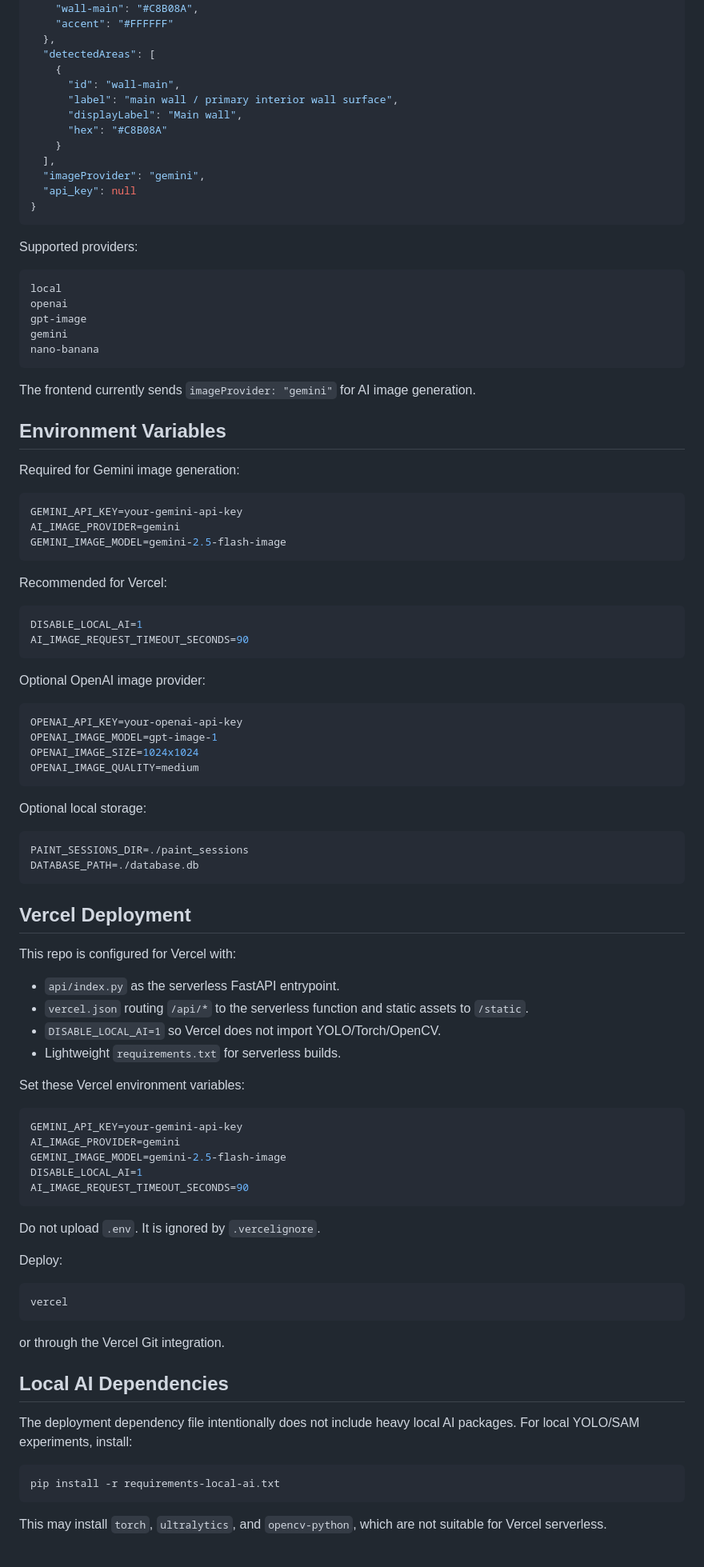
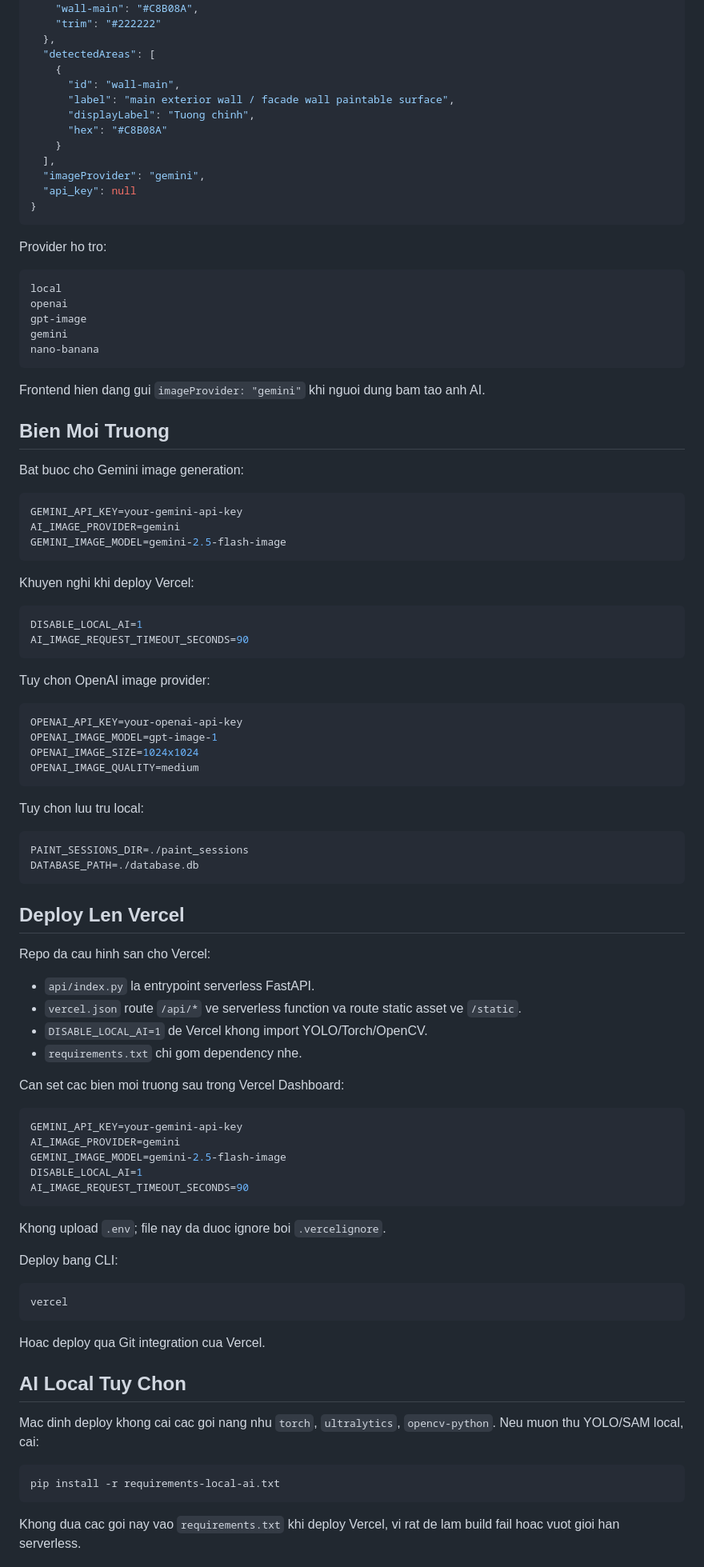
Before and after one commit to vncrisis2k3/PaintAI, a Markdown page: README.md, the part around one of its changes. Shown at 80% size. Drawn GitHub-style.

````diff
--- a/README.md
+++ b/README.md
@@ -137,12 +150,12 @@ GET /api/proxy-image?url=...
   "paintAreas": {
     "wall-main": "#C8B08A",
-    "accent": "#FFFFFF"
+    "trim": "#222222"
   },
   "detectedAreas": [
     {
       "id": "wall-main",
-      "label": "main wall / primary interior wall surface",
-      "displayLabel": "Main wall",
+      "label": "main exterior wall / facade wall paintable surface",
+      "displayLabel": "Tuong chinh",
       "hex": "#C8B08A"
     }
   ],
@@ -151,7 +164,7 @@ GET /api/proxy-image?url=...
 }
 ```
 
-Supported providers:
+Provider ho tro:
 
 ```text
 local
@@ -161,11 +174,11 @@ gemini
 nano-banana
 ```
 
-The frontend currently sends `imageProvider: "gemini"` for AI image generation.
+Frontend hien dang gui `imageProvider: "gemini"` khi nguoi dung bam tao anh AI.
 
-## Environment Variables
+## Bien Moi Truong
 
-Required for Gemini image generation:
+Bat buoc cho Gemini image generation:
 
 ```env
 GEMINI_API_KEY=your-gemini-api-key
@@ -173,14 +186,14 @@ AI_IMAGE_PROVIDER=gemini
 GEMINI_IMAGE_MODEL=gemini-2.5-flash-image
 ```
 
-Recommended for Vercel:
+Khuyen nghi khi deploy Vercel:
 
 ```env
 DISABLE_LOCAL_AI=1
 AI_IMAGE_REQUEST_TIMEOUT_SECONDS=90
 ```
 
-Optional OpenAI image provider:
+Tuy chon OpenAI image provider:
 
 ```env
 OPENAI_API_KEY=your-openai-api-key
@@ -189,23 +202,23 @@ OPENAI_IMAGE_SIZE=1024x1024
 OPENAI_IMAGE_QUALITY=medium
 ```
 
-Optional local storage:
+Tuy chon luu tru local:
 
 ```env
 PAINT_SESSIONS_DIR=./paint_sessions
 DATABASE_PATH=./database.db
 ```
 
-## Vercel Deployment
+## Deploy Len Vercel
 
-This repo is configured for Vercel with:
+Repo da cau hinh san cho Vercel:
 
-- `api/index.py` as the serverless FastAPI entrypoint.
-- `vercel.json` routing `/api/*` to the serverless function and static assets to `/static`.
-- `DISABLE_LOCAL_AI=1` so Vercel does not import YOLO/Torch/OpenCV.
-- Lightweight `requirements.txt` for serverless builds.
+- `api/index.py` la entrypoint serverless FastAPI.
+- `vercel.json` route `/api/*` ve serverless function va route static asset ve `/static`.
+- `DISABLE_LOCAL_AI=1` de Vercel khong import YOLO/Torch/OpenCV.
+- `requirements.txt` chi gom dependency nhe.
 
-Set these Vercel environment variables:
+Can set cac bien moi truong sau trong Vercel Dashboard:
 
 ```env
 GEMINI_API_KEY=your-gemini-api-key
@@ -215,23 +228,23 @@ DISABLE_LOCAL_AI=1
 AI_IMAGE_REQUEST_TIMEOUT_SECONDS=90
 ```
 
-Do not upload `.env`. It is ignored by `.vercelignore`.
+Khong upload `.env`; file nay da duoc ignore boi `.vercelignore`.
 
-Deploy:
+Deploy bang CLI:
 
 ```bash
 vercel
 ```
 
-or through the Vercel Git integration.
+Hoac deploy qua Git integration cua Vercel.
 
-## Local AI Dependencies
+## AI Local Tuy Chon
 
-The deployment dependency file intentionally does not include heavy local AI packages. For local YOLO/SAM experiments, install:
+Mac dinh deploy khong cai cac goi nang nhu `torch`, `ultralytics`, `opencv-python`. Neu muon thu YOLO/SAM local, cai:
 
 ```bash
 pip install -r requirements-local-ai.txt
 ```
 
-This may install `torch`, `ultralytics`, and `opencv-python`, which are not suitable for Vercel serverless.
+Khong dua cac goi nay vao `requirements.txt` khi deploy Vercel, vi rat de lam build fail hoac vuot gioi han serverless.
 
````
Also changed, not shown: other parts of README.md (+93 -72 lines).
